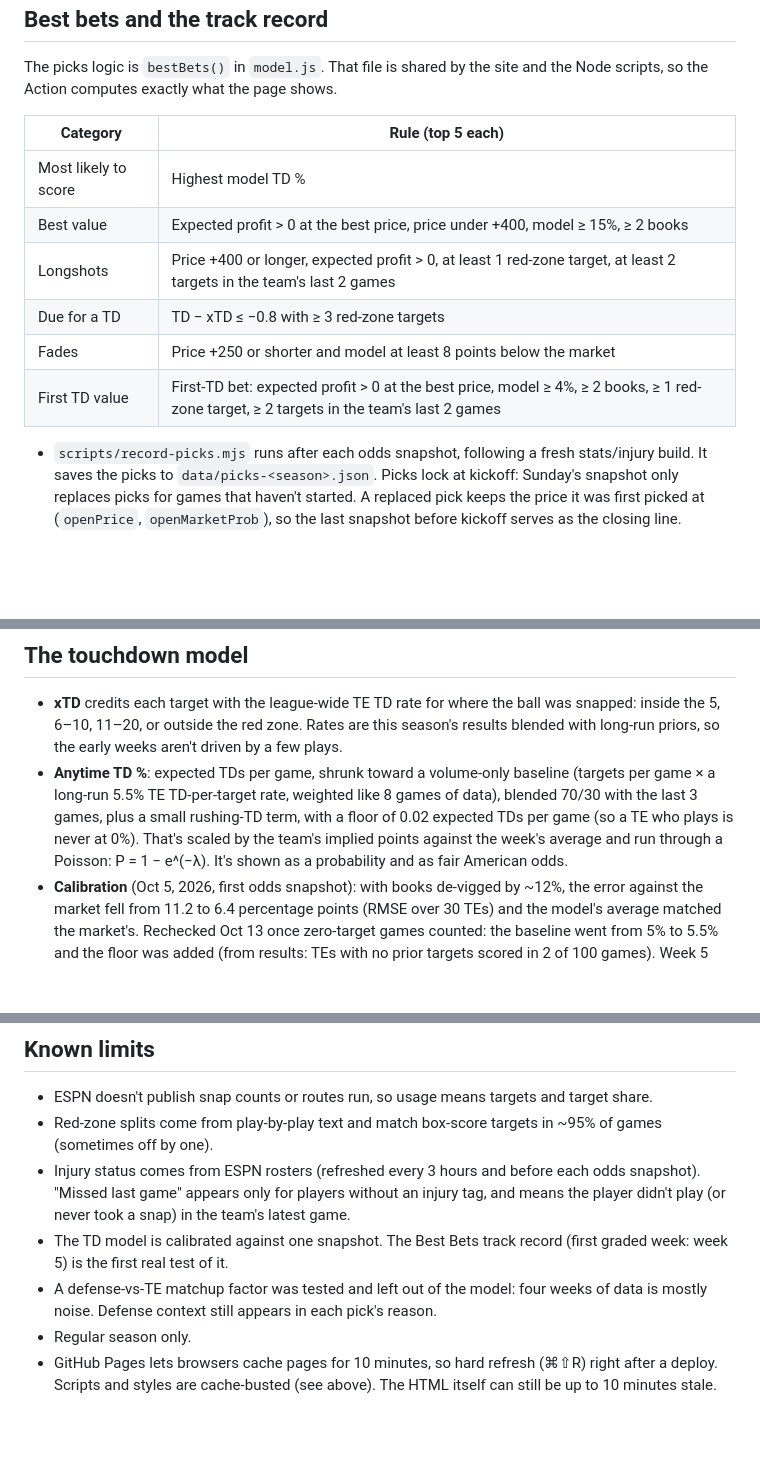
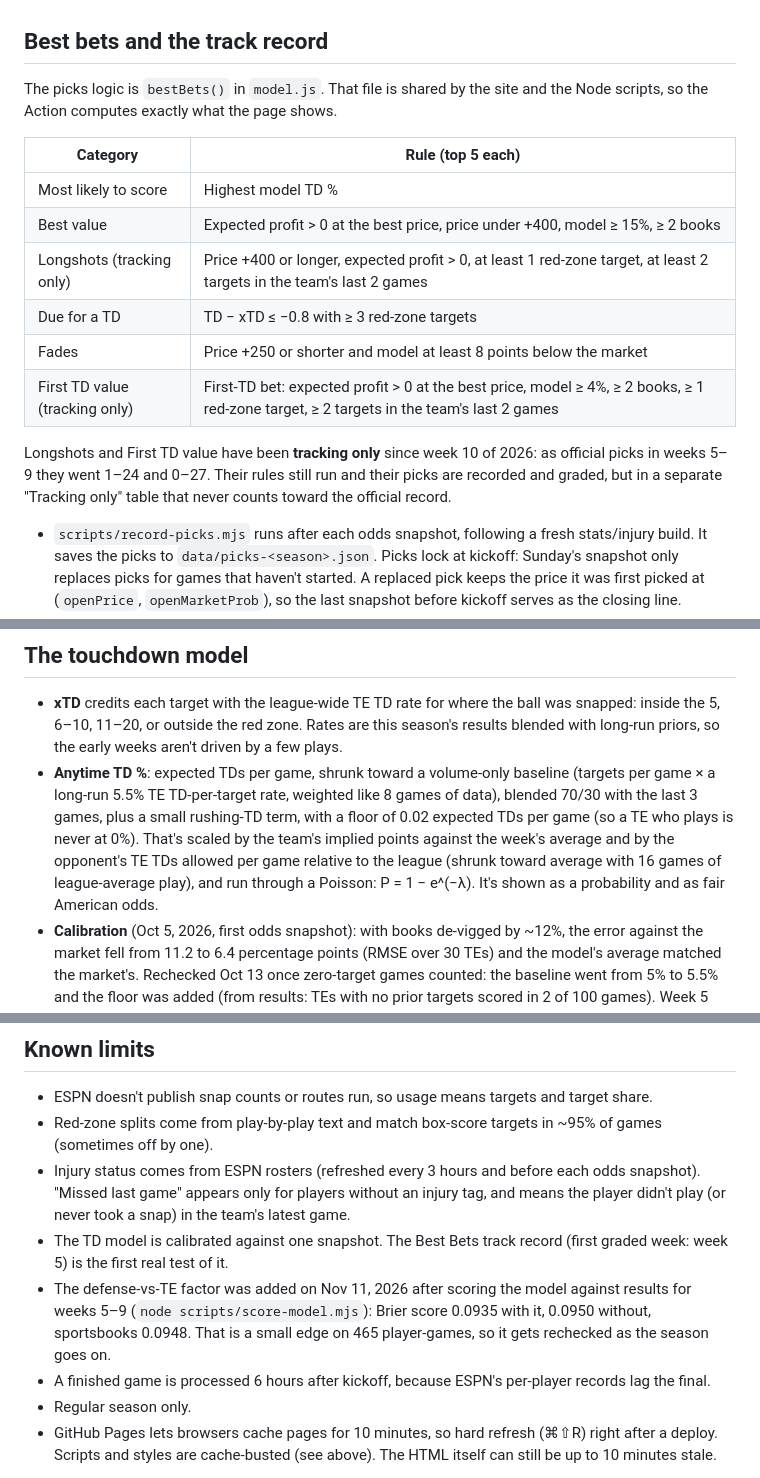
Before and after one commit to mattrudy13/te-tracker, a Markdown page: README.md, 3 parts joined by grey strips. GitHub-like rendering; blank space fills up the shorter version.

Commit message:
docs: record rule tuning, lag fix and new ideas
Co-Authored-By: Claude Fable 5.2 <noreply@anthropic.com>

```diff
--- a/README.md
+++ b/README.md
@@ -132,10 +132,14 @@ Action computes exactly what the page shows.
 |---|---|
 | Most likely to score | Highest model TD % |
 | Best value | Expected profit > 0 at the best price, price under +400, model ≥ 15%, ≥ 2 books |
-| Longshots | Price +400 or longer, expected profit > 0, at least 1 red-zone target, at least 2 targets in the team's last 2 games |
+| Longshots (tracking only) | Price +400 or longer, expected profit > 0, at least 1 red-zone target, at least 2 targets in the team's last 2 games |
 | Due for a TD | TD − xTD ≤ −0.8 with ≥ 3 red-zone targets |
 | Fades | Price +250 or shorter and model at least 8 points below the market |
-| First TD value | First-TD bet: expected profit > 0 at the best price, model ≥ 4%, ≥ 2 books, ≥ 1 red-zone target, ≥ 2 targets in the team's last 2 games |
+| First TD value (tracking only) | First-TD bet: expected profit > 0 at the best price, model ≥ 4%, ≥ 2 books, ≥ 1 red-zone target, ≥ 2 targets in the team's last 2 games |
+
+Longshots and First TD value have been **tracking only** since week 10 of 2026: as official picks in weeks 5–9
+they went 1–24 and 0–27. Their rules still run and their picks are recorded and graded, but in a separate
+"Tracking only" table that never counts toward the official record.
 
 - `scripts/record-picks.mjs` runs after each odds snapshot, following a fresh stats/injury build. It saves the
   picks to `data/picks-<season>.json`. Picks lock at kickoff: Sunday's snapshot only replaces picks for games
@@ -169,8 +173,9 @@ Action computes exactly what the page shows.
 - **Anytime TD %**: expected TDs per game, shrunk toward a volume-only baseline (targets per game ×
   a long-run 5.5% TE TD-per-target rate, weighted like 8 games of data), blended 70/30 with the last 3
   games, plus a small rushing-TD term, with a floor of 0.02 expected TDs per game (so a TE who plays is
-  never at 0%). That's scaled by the team's implied points against the week's average
-  and run through a Poisson: P = 1 − e^(−λ). It's shown as a probability and as fair American odds.
+  never at 0%). That's scaled by the team's implied points against the week's average and by the
+  opponent's TE TDs allowed per game relative to the league (shrunk toward average with 16 games of
+  league-average play), and run through a Poisson: P = 1 − e^(−λ). It's shown as a probability and as fair American odds.
 - **Calibration** (Oct 5, 2026, first odds snapshot): with books de-vigged by ~12%, the error against the
   market fell from 11.2 to 6.4 percentage points (RMSE over 30 TEs) and the model's average matched the
   market's. Rechecked Oct 13 once zero-target games counted: the baseline went from 5% to 5.5% and the
@@ -210,8 +215,10 @@ python3 -m http.server 8000          # then open http://localhost:8000
   in the team's latest game.
 - The TD model is calibrated against one snapshot. The Best Bets track record (first graded week: week 5)
   is the first real test of it.
-- A defense-vs-TE matchup factor was tested and left out of the model: four weeks of data is mostly noise.
-  Defense context still appears in each pick's reason.
+- The defense-vs-TE factor was added on Nov 11, 2026 after scoring the model against results for weeks 5–9
+  (`node scripts/score-model.mjs`): Brier score 0.0935 with it, 0.0950 without, sportsbooks 0.0948. That is
+  a small edge on 465 player-games, so it gets rechecked as the season goes on.
+- A finished game is processed 6 hours after kickoff, because ESPN's per-player records lag the final.
 - Regular season only.
 - GitHub Pages lets browsers cache pages for 10 minutes, so hard refresh (⌘⇧R) right after a deploy. Scripts
   and styles are cache-busted (see above). The HTML itself can still be up to 10 minutes stale.
```
Also changed, not shown: CLAUDE.md (+36 -27 lines), ENHANCEMENTS.md (+40 -7 lines).
